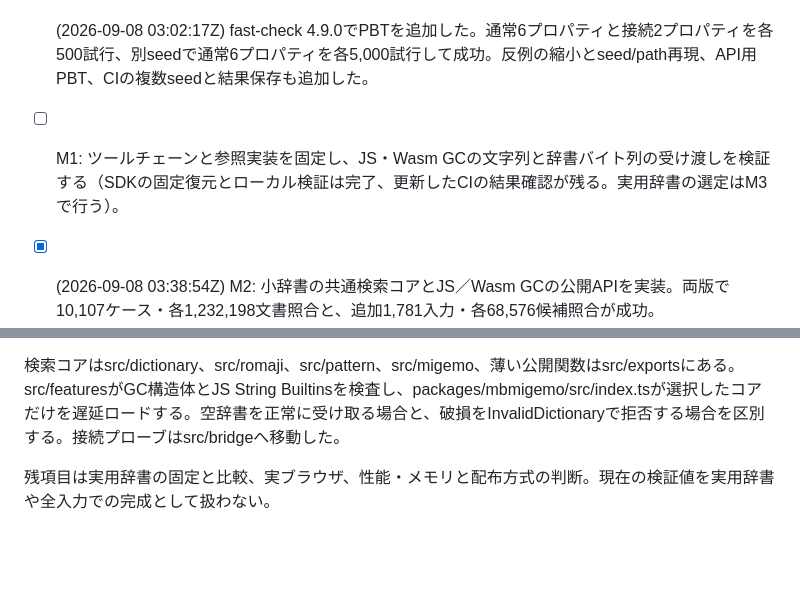
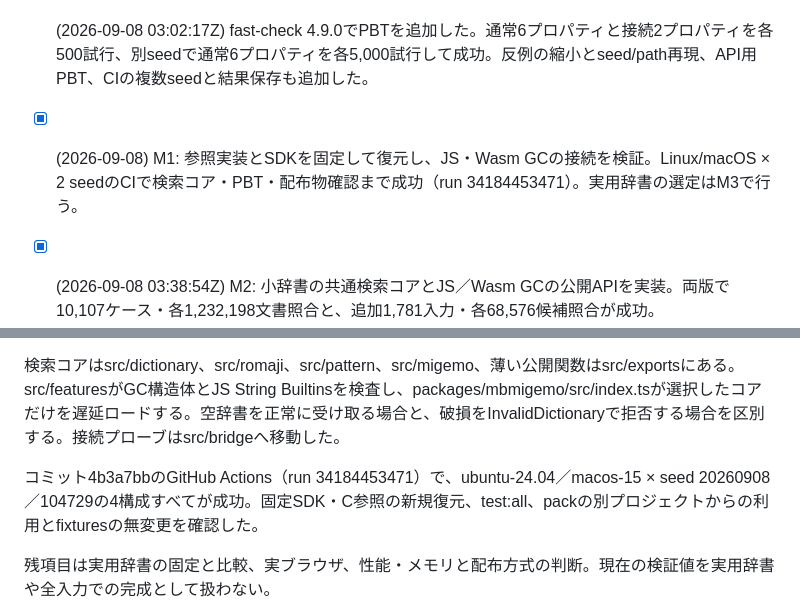
Before and after one commit to annenpolka/mbmigemo, a Markdown page: PLAN.md, 2 parts joined by grey strips. Drawn GitHub-style; blank space fills up the shorter version.

Commit message:
docs: record shared-core validation on Linux and macOS

```diff
--- a/PLAN.md
+++ b/PLAN.md
@@ -19,7 +19,7 @@
 - [x] (2026-09-08 01:56:26Z) プロジェクト名をmbmigemoとし、初版の範囲と検証方法をこの計画にまとめた。
 - [x] (2026-09-08 02:39:08Z) テスト基盤を先行整備した。固定C/Migemo、小辞書二種類、107手書きケース、10,000生成入力、比較器の故障検出、将来の公開API契約、JS・Wasm GC接続プローブを追加した。
 - [x] (2026-09-08 03:02:17Z) fast-check 4.9.0でPBTを追加した。通常6プロパティと接続2プロパティを各500試行、別seedで通常6プロパティを各5,000試行して成功。反例の縮小とseed/path再現、API用PBT、CIの複数seedと結果保存も追加した。
-- [ ] M1: ツールチェーンと参照実装を固定し、JS・Wasm GCの文字列と辞書バイト列の受け渡しを検証する（SDKの固定復元とローカル検証は完了、更新したCIの結果確認が残る。実用辞書の選定はM3で行う）。
+- [x] (2026-09-08) M1: 参照実装とSDKを固定して復元し、JS・Wasm GCの接続を検証。Linux/macOS × 2 seedのCIで検索コア・PBT・配布物確認まで成功（run 34184453471）。実用辞書の選定はM3で行う。
 - [x] (2026-09-08 03:38:54Z) M2: 小辞書の共通検索コアとJS／Wasm GCの公開APIを実装。両版で10,107ケース・各1,232,198文書照合と、追加1,781入力・各68,576候補照合が成功。
 - [ ] M3: 実用辞書とJS向けの公開APIを接続し、互換性を確認する（小辞書のJS APIは完了、実用辞書とdemoは残る）。
 - [ ] M4: Wasm GC版を接続し、ブラウザでの切り替えと失敗時の動作を確認する（Nodeの接続・機能判定・auto／失敗／再試行は完了、実ブラウザは残る）。
@@ -111,6 +111,8 @@ C/MigemoのCLI対話入力は255バイトまでのため、テストはC APIを
 M2のtest:allが成功した。固定基盤18件、基盤PBT6件、MoonBit各23件、接続固定／PBT6件、API契約・PBT・追加オラクル1,046件（辞書切断の子テストを含む）。18プロパティは各500試行。API・辞書変異の10プロパティは別seed 104729でも各500試行が成功。SDKだけの独立したGitツリーを別ディレクトリへ取り出し、npm ci、SDKのfresh復元、C参照再ビルド、基盤test:allを確認した。C比較は両版とも10,107ケース、重複を除く10,082入力、各1,232,198文書照合で差分0。追加の有限候補照合は各1,781入力・68,576候補で成功した。npm packした配布物を別のTypeScriptプロジェクトへoffline導入し、型チェックとJS／Wasm GC／autoの検索・所有権・エラーを確認した。npm公開は行っていない。
 
 検索コアはsrc/dictionary、src/romaji、src/pattern、src/migemo、薄い公開関数はsrc/exportsにある。src/featuresがGC構造体とJS String Builtinsを検査し、packages/mbmigemo/src/index.tsが選択したコアだけを遅延ロードする。空辞書を正常に受け取る場合と、破損をInvalidDictionaryで拒否する場合を区別する。接続プローブはsrc/bridgeへ移動した。
+
+コミット4b3a7bbのGitHub Actions（run 34184453471）で、ubuntu-24.04／macos-15 × seed 20260908／104729の4構成すべてが成功。固定SDK・C参照の新規復元、test:all、packの別プロジェクトからの利用とfixturesの無変更を確認した。
 
 残項目は実用辞書の固定と比較、実ブラウザ、性能・メモリと配布方式の判断。現在の検証値を実用辞書や全入力での完成として扱わない。
 
```
Also changed, not shown: docs/testing.md (+1 -1 lines).
